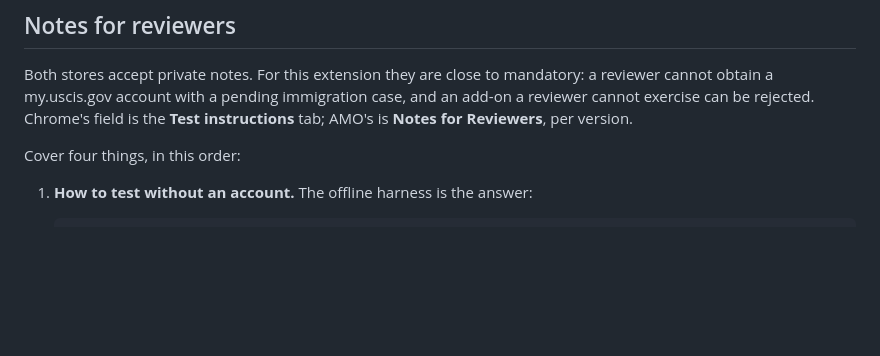
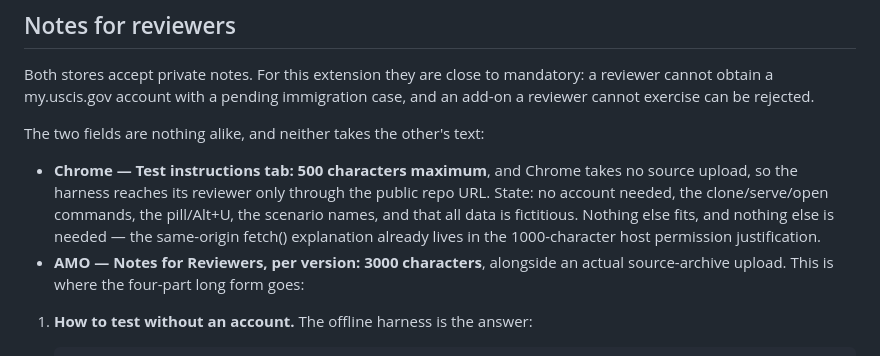
Before and after one commit to itsericqiu/uscis-caselens, a Markdown page: docs/PUBLISHING.md, the part around the change. Rendered like a GitHub page; blank space fills up the shorter version.

Commit message:
Record Chrome's 500-char test-instruction limit and the no-source-upload fact
Discovered at the form: Chrome's test instructions cap at 500 characters and
Chrome takes no source archive (that is AMO-only), so the offline harness
reaches a Chrome reviewer only through the public repo URL. The runbook now
carries a distinct short form for Chrome instead of implying the 3000-char
AMO notes fit both.

Co-Authored-By: Claude Fable 5 <noreply@anthropic.com>

```diff
--- a/docs/PUBLISHING.md
+++ b/docs/PUBLISHING.md
@@ -376,10 +376,20 @@ browser**. Nothing leaves the device, so the manifest's existing
 Both stores accept private notes. For this extension they are close to
 mandatory: a reviewer cannot obtain a my.uscis.gov account with a pending
 immigration case, and an add-on a reviewer cannot exercise can be rejected.
-Chrome's field is the **Test instructions** tab; AMO's is **Notes for
-Reviewers**, per version.
 
-Cover four things, in this order:
+The two fields are nothing alike, and neither takes the other's text:
+
+- **Chrome — Test instructions tab: 500 characters maximum**, and Chrome
+  takes no source upload, so the harness reaches its reviewer only through
+  the public repo URL. State: no account needed, the clone/serve/open
+  commands, the pill/Alt+U, the scenario names, and that all data is
+  fictitious. Nothing else fits, and nothing else is needed — the
+  same-origin fetch() explanation already lives in the 1000-character host
+  permission justification.
+- **AMO — Notes for Reviewers, per version: 3000 characters**, alongside an
+  actual source-archive upload. This is where the four-part long form goes:
+
+
 
 1. **How to test without an account.** The offline harness is the answer:
 
```
